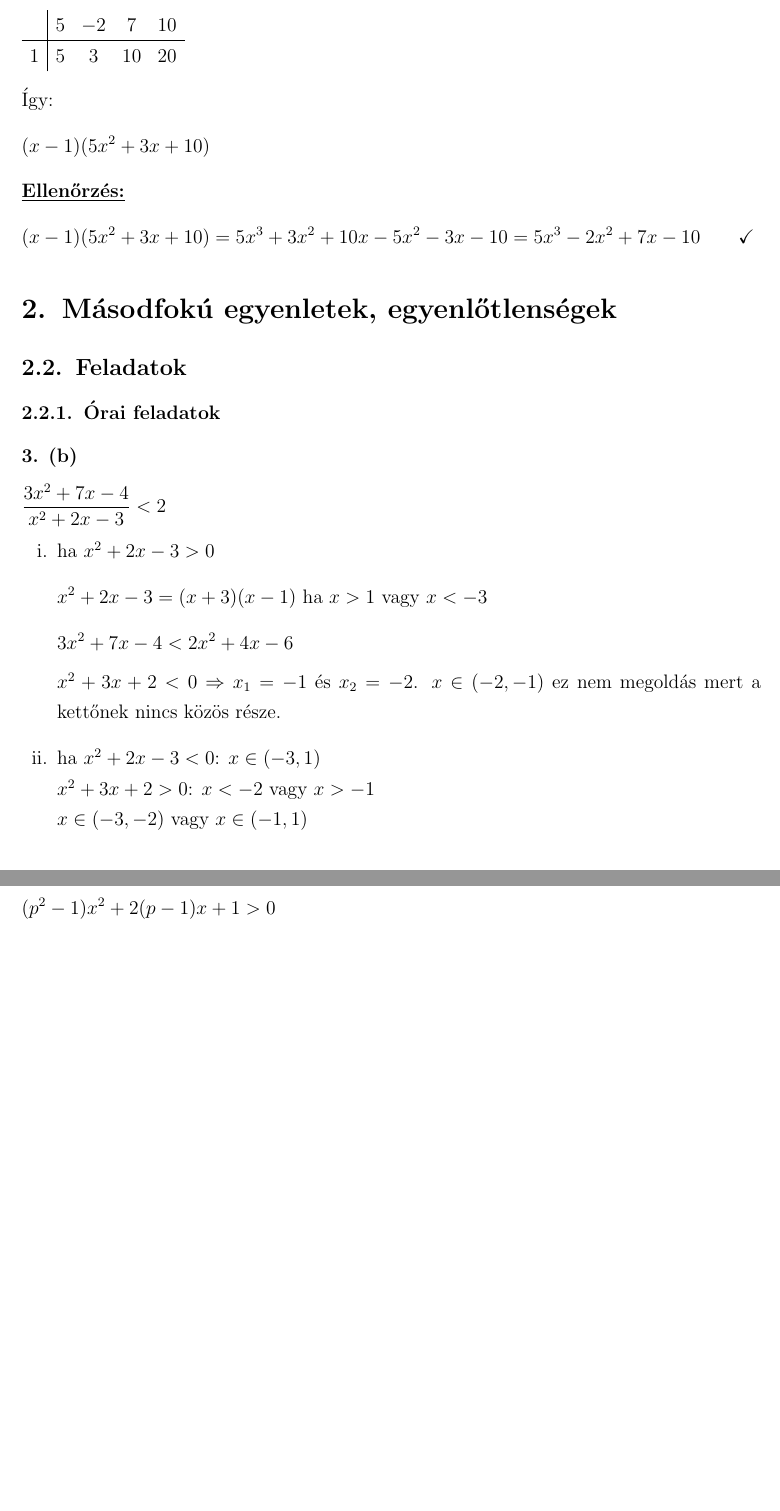
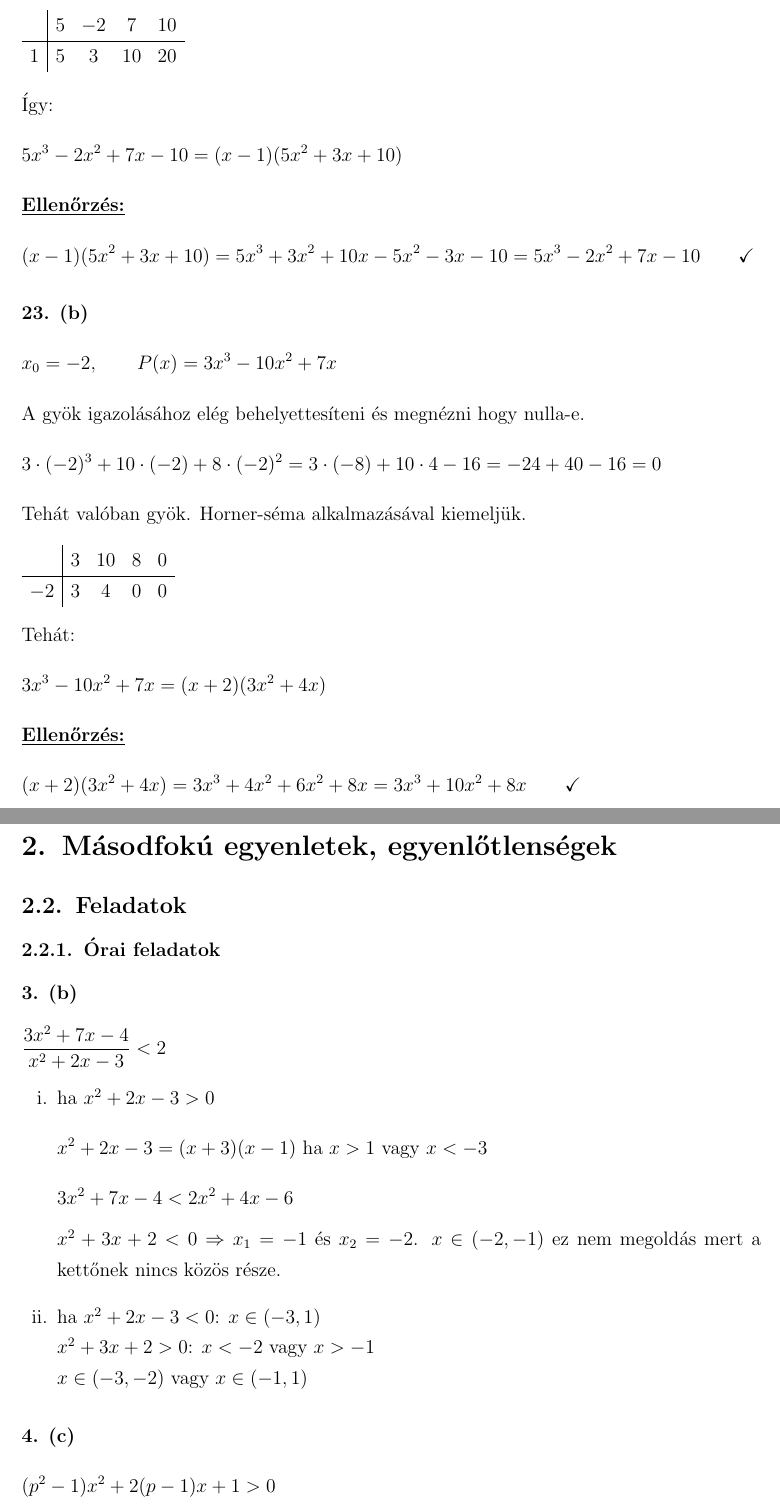
Before and after one commit to szenadam/csifz-matalap-megoldasok, a LaTeX document (matalap-megoldasok.tex): two parts of pages 4 and 5 of 37 before the commit and two parts of pages 4 and 5 of 38 after it, joined at a grey line, cut so that both start at the same text, the shorter picture padded with empty space. Compiled offline with pdfLaTeX.

Commit message:
1.21.1 23/b

```diff
--- a/matalap-megoldasok.tex
+++ b/matalap-megoldasok.tex
@@ -149,11 +146,33 @@ Tehát valóban gyök. Horner-séma alkalmazásával kiemeljük.
 \]
 Így:
 \[
-  (x-1)(5x^2+3x+10)
+  5x^3 - 2x^2 + 7x -10=(x-1)(5x^2+3x+10)
 \]
 \underline{\textbf{Ellenőrzés:}}
 \[
   (x-1)(5x^2+3x+10) = 5x^3 + 3x^2 + 10x - 5x^2 - 3x -10 = 5x^3-2x^2+7x-10
+  \qquad \checkmark
+\]
+
+
+\myparagraph{23. (b)}
+\[ x_0 = -2, \qquad P(x) = 3x^3 - 10x^2 + 7x \]
+A gyök igazolásához elég behelyettesíteni és megnézni hogy nulla-e.
+\[ 3 \cdot (-2)^3 + 10 \cdot (-2) + 8 \cdot (-2)^2 = 3 \cdot (-8) + 10 \cdot 4 - 16 = -24 + 40 - 16 = 0 \]
+Tehát valóban gyök. Horner-séma alkalmazásával kiemeljük.
+\[
+  \begin{array}{c|cccc}
+    & 3 & 10 & 8 & 0 \\ \hline
+ -2 & 3 & 4  & 0 & 0 \\
+ \end{array}
+\]
+Tehát:
+\[
+  3x^3 - 10x^2 + 7x=(x+2)(3x^2+4x)
+\]
+\underline{\textbf{Ellenőrzés:}}
+\[
+  (x+2)(3x^2+4x)=3x^3+4x^2+6x^2+8x=3x^3+10x^2+8x
   \qquad \checkmark
 \]
 
```
Also changed, not shown: matalap-megoldasok.tex (3 more changed lines).
